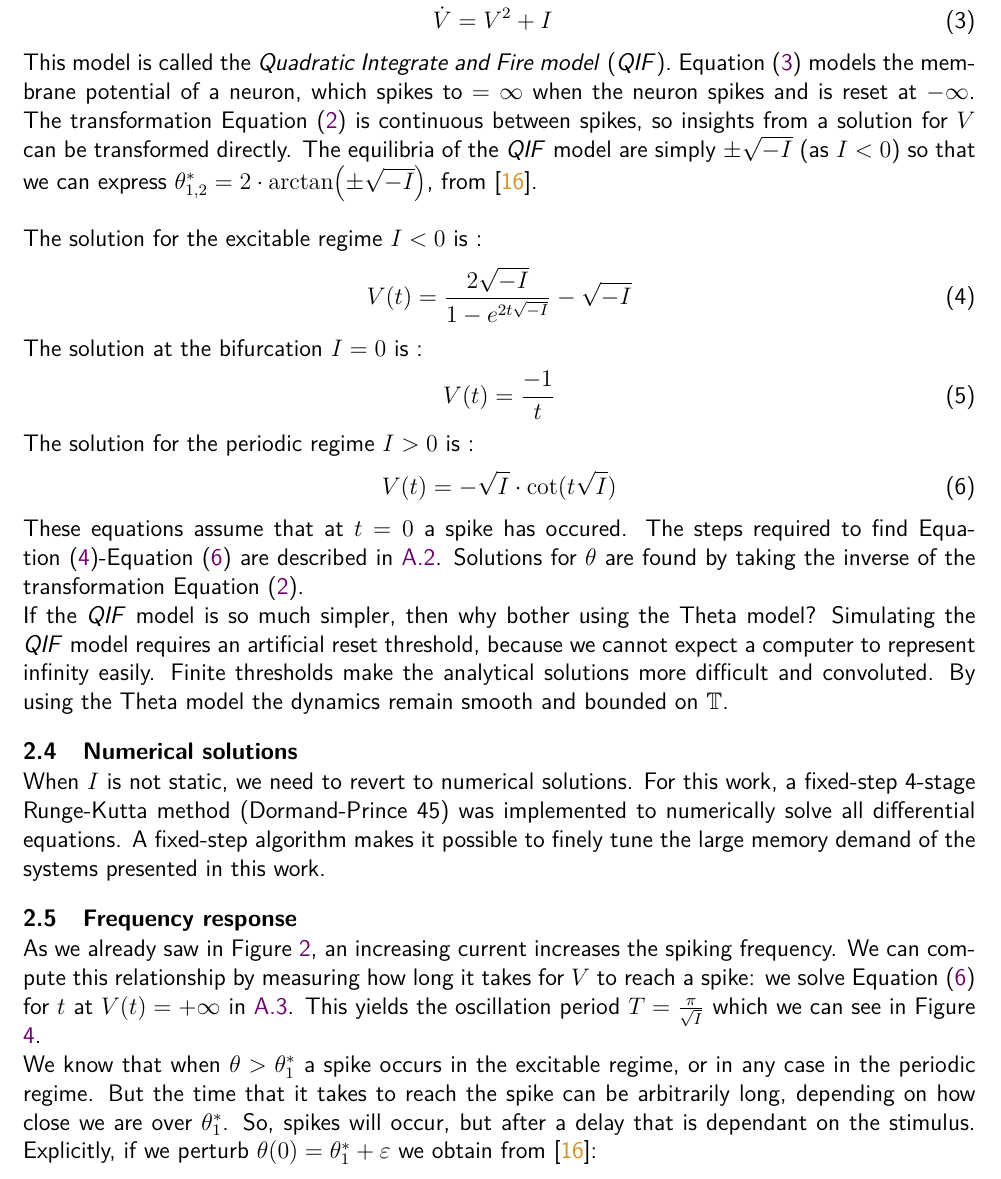
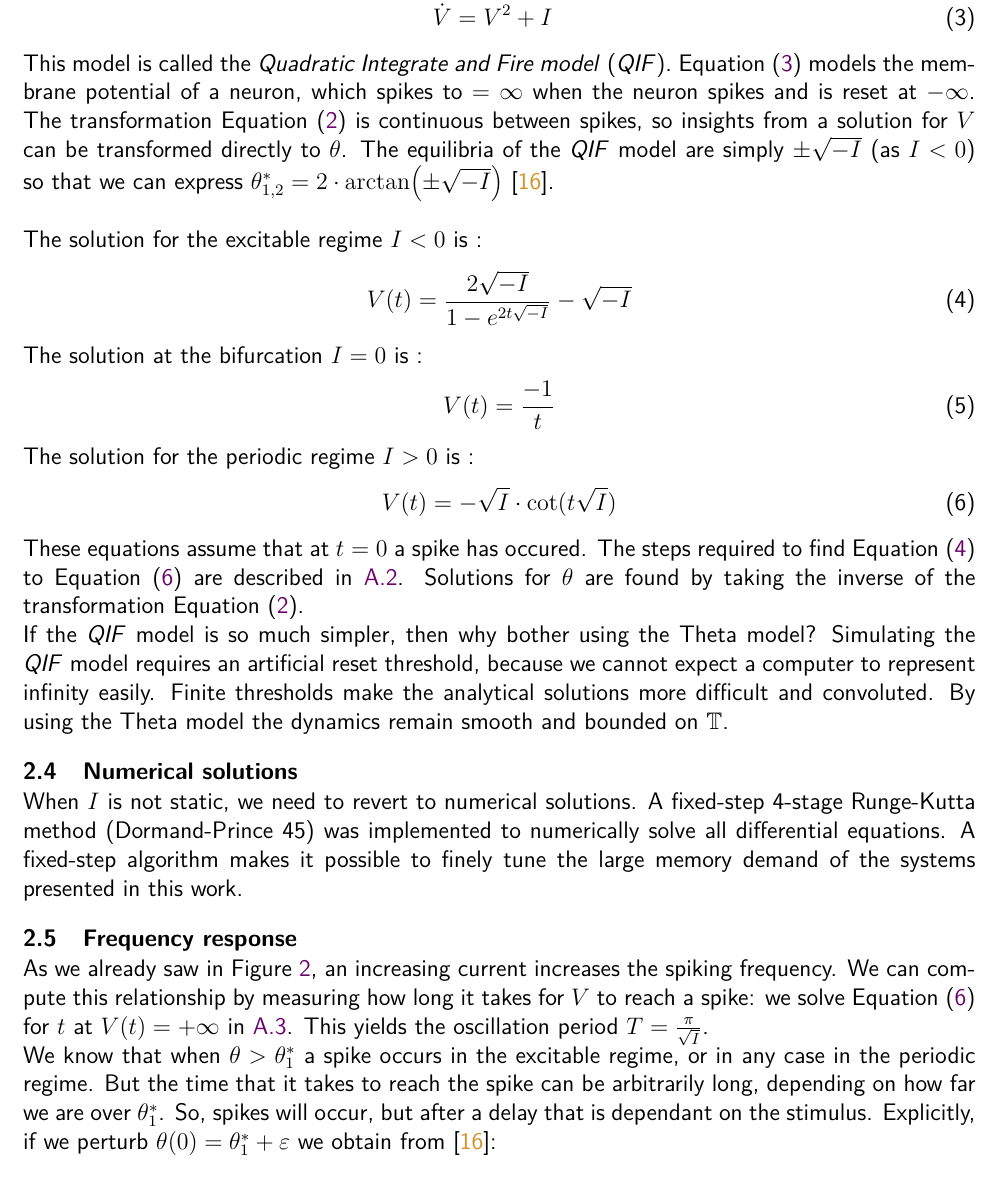
Before and after one commit to simonaertssen/AdaptiveNeuronalNetworks, a LaTeX document (Writing/main.tex, which reads Writing/Mainmatter/Theta Neuron Model.tex): part of page 10 of 45, cut so that both start at the same text. Compiled offline with pdfLaTeX.

Commit message:
Added the Theta neuron model

```diff
--- a/Writing/Mainmatter/Theta Neuron Model.tex
+++ b/Writing/Mainmatter/Theta Neuron Model.tex
@@ -112,7 +112,7 @@ Gaining insight into \eqref{eq:thetaneuron} is hard, due to the difficulty of fi
 V &\equiv \tan \left( \frac{\theta}{2} \right) \label{eq:QIFtransformation} \\
 \dot{V} &= V^2 + I \label{eq:QIFmodel}
 \end{align}
-This model is called the \textsl{Quadratic Integrate and Fire model} (\QIF). \eqref{eq:QIFmodel} models the membrane potential of a neuron, which spikes to $=\infty$ when the neuron spikes and is reset at $-\infty$. The transformation \eqref{eq:QIFtransformation} is continuous between spikes, so insights from a solution for $V$ can be transformed directly. The equilibria of the \QIF model are simply $\pm \sqrt{-I}$ (as $I < 0$) so that we can express $\theta^{\ast}_{1, 2} = 2 \cdot\arctan \left( \pm \sqrt{-I} \right)$, from \cite{Gutkin2014}. \\
+This model is called the \textsl{Quadratic Integrate and Fire model} (\QIF). \eqref{eq:QIFmodel} models the membrane potential of a neuron, which spikes to $=\infty$ when the neuron spikes and is reset at $-\infty$. The transformation \eqref{eq:QIFtransformation} is continuous between spikes, so insights from a solution for $V$ can be transformed directly to $\theta$. The equilibria of the \QIF model are simply $\pm \sqrt{-I}$ (as $I < 0$) so that we can express $\theta^{\ast}_{1, 2} = 2 \cdot\arctan \left( \pm \sqrt{-I} \right)$ \cite{Gutkin2014}. \\
 
 The solution for the excitable regime $I < 0$ is :
 \begin{align}
@@ -126,18 +126,19 @@ The solution for the periodic regime $I > 0$ is :
 \begin{align}
 V(t) = -\sqrt{I} \cdot \cot (t \sqrt{I}) \label{eq:ThetaNeuronModelSolutionPeriodic}
 \end{align}
-These equations assume that at $t=0$ a spike has occured. The steps required to find \eqref{eq:ThetaNeuronModelSolutionPeriodicExcitable}-\eqref{eq:ThetaNeuronModelSolutionPeriodic} are described in \ref{app:ThetaModelSolutions}. Solutions for $\theta$ are found by taking the inverse of the transformation \eqref{eq:QIFtransformation}.
+These equations assume that at $t=0$ a spike has occured. The steps required to find \eqref{eq:ThetaNeuronModelSolutionPeriodicExcitable} to \eqref{eq:ThetaNeuronModelSolutionPeriodic} are described in \ref{app:ThetaModelSolutions}. Solutions for $\theta$ are found by taking the inverse of the transformation \eqref{eq:QIFtransformation}.
 
 If the \QIF model is so much simpler, then why bother using the Theta model? Simulating the \QIF model requires an artificial reset threshold, because we cannot expect a computer to represent infinity easily. Finite thresholds make the analytical solutions more difficult and convoluted. By using the Theta model the dynamics remain smooth and bounded on $\T$.
 
+
 \subsection{Numerical solutions} \label{sec:TheThetaNeuronModelODE45}
-When $I$ is not static, we need to revert to numerical solutions. For this work, a fixed-step 4-stage Runge-Kutta method (Dormand-Prince 45) was implemented to numerically solve all differential equations. A fixed-step algorithm makes it possible to finely tune the large memory demand of the systems presented in this work.
+When $I$ is not static, we need to revert to numerical solutions. A fixed-step 4-stage Runge-Kutta method (Dormand-Prince 45) was implemented to numerically solve all differential equations. A fixed-step algorithm makes it possible to finely tune the large memory demand of the systems presented in this work.
 
 
 \subsection{Frequency response} \label{sec:TheThetaNeuronModelFrequencyResponse}
-As we already saw in Figure \ref{fig:ThetaNeuronResponseToCurrent}, an increasing current increases the spiking frequency. We can compute this relationship by measuring how long it takes for $V$ to reach a spike: we solve \eqref{eq:ThetaNeuronModelSolutionPeriodic} for $t$ at $V(t) = +\infty$ in \ref{app:ThetaModelFrequencyResponse}. This yields the oscillation period $T = \frac{\pi}{\sqrt{I}}$ which we can see in Figure \ref{fig:ThetaNeuronfIandPRC}.
+As we already saw in Figure \ref{fig:ThetaNeuronResponseToCurrent}, an increasing current increases the spiking frequency. We can compute this relationship by measuring how long it takes for $V$ to reach a spike: we solve \eqref{eq:ThetaNeuronModelSolutionPeriodic} for $t$ at $V(t) = +\infty$ in \ref{app:ThetaModelFrequencyResponse}. This yields the oscillation period $T = \frac{\pi}{\sqrt{I}}$.% which has been verified experimentally in Figure \ref{fig:ThetaNeuronfIandPRC}.
 
-We know that when $\theta > \theta^{\ast}_{1}$ a spike occurs in the excitable regime, or in any case in the periodic regime. But the time that it takes to reach the spike can be arbitrarily long, depending on how close we are over $\theta^{\ast}_{1}$. So, spikes will occur, but after a delay that is dependant on the stimulus. Explicitly, if we perturb $\theta(0) = \theta^{\ast}_{1} + \varepsilon$ we obtain from \cite{Gutkin2014}:
+We know that when $\theta > \theta^{\ast}_{1}$ a spike occurs in the excitable regime, or in any case in the periodic regime. But the time that it takes to reach the spike can be arbitrarily long, depending on how far we are over $\theta^{\ast}_{1}$. So, spikes will occur, but after a delay that is dependant on the stimulus. Explicitly, if we perturb $\theta(0) = \theta^{\ast}_{1} + \varepsilon$ we obtain from \cite{Gutkin2014}:
 \begin{align*}
 T_{\text {spike}} = \frac{-\tanh ^{-1}\left(1+\frac{\epsilon}{\sqrt{I}}\right)}{\sqrt{I}}
 \end{align*}
```
Also changed, not shown: Writing/Mainmatter/Introduction.tex (+1 -1 lines), Writing/Mainmatter/Theta Neuron Model.tex (10 more changed lines).
